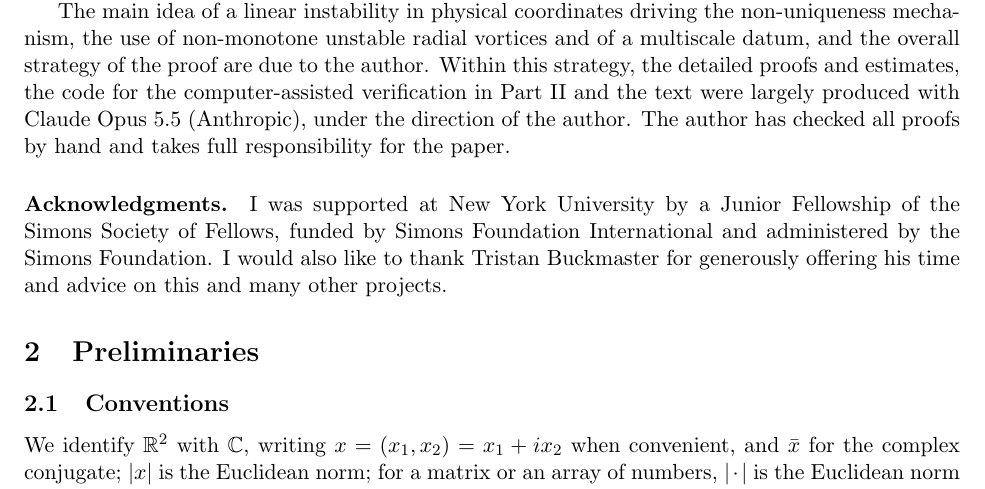
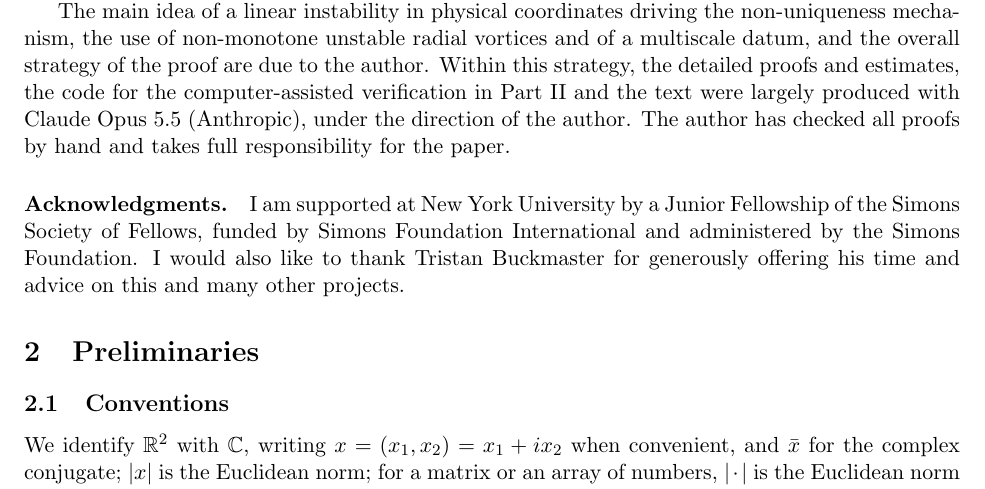
Before and after one commit to mcoiculescu/NonUniqueEuler, a LaTeX paper (manuscript/part1/main.tex, which reads manuscript/part1/sections/01_intro.tex): part of page 6 of 42, cut so that both start at the same text. Compiled offline with pdfLaTeX.

Commit message:
Part I: acknowledgments in present tense
Co-Authored-By: Claude Opus 5.5 <noreply@anthropic.com>

```diff
--- a/manuscript/part1/sections/01_intro.tex
+++ b/manuscript/part1/sections/01_intro.tex
@@ -339,7 +339,7 @@ computer-assisted verification in Part~II and the text were largely produced wit
 Claude Opus 5.5 (Anthropic), under the direction of the author. The author has
 checked all proofs by hand and takes full responsibility for the paper.
 
-\paragraph{Acknowledgments.} I was supported at New York University by a Junior
+\paragraph{Acknowledgments.} I am supported at New York University by a Junior
 Fellowship of the Simons Society of Fellows, funded by Simons Foundation
 International and administered by the Simons Foundation. I would also like to thank
 Tristan Buckmaster for generously offering his time and advice on this and many
```
